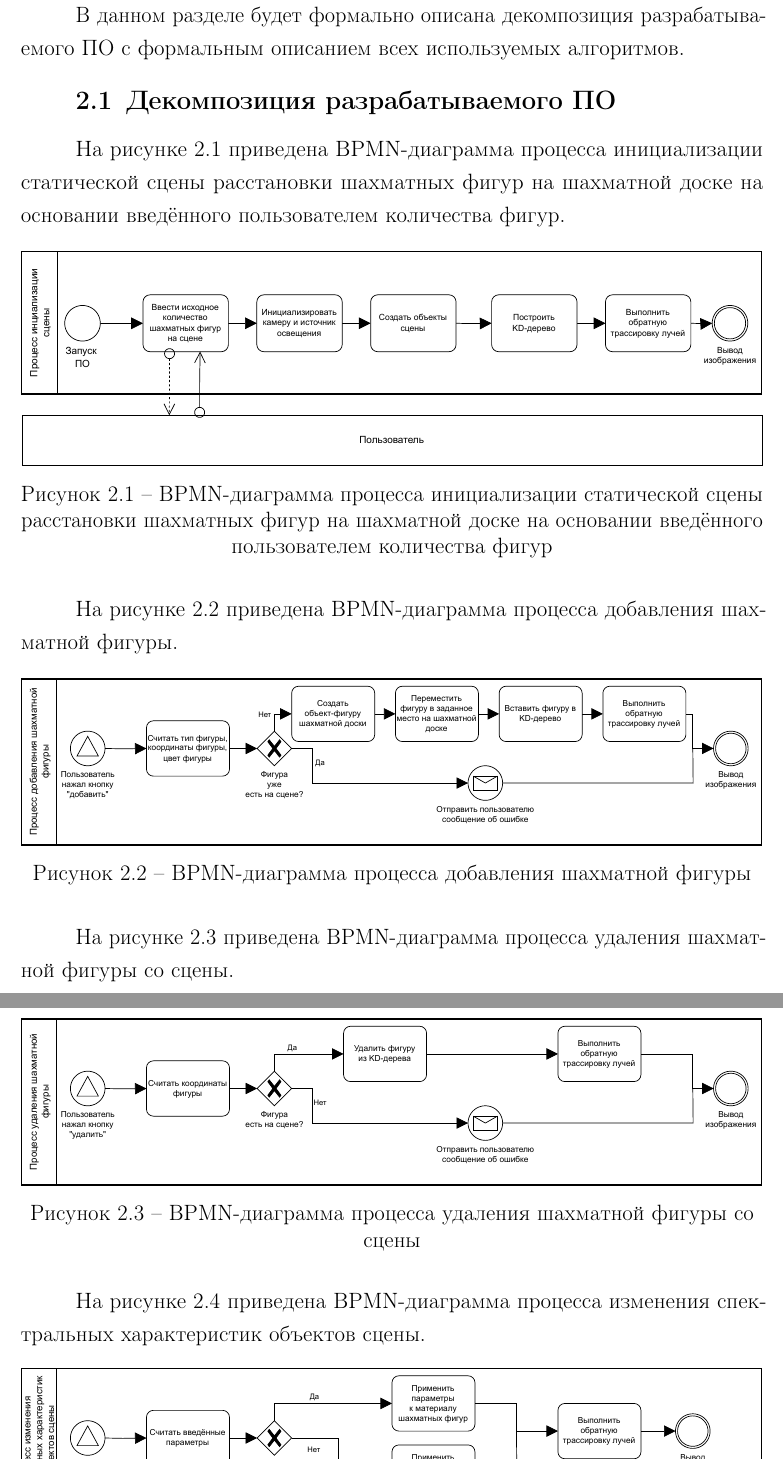
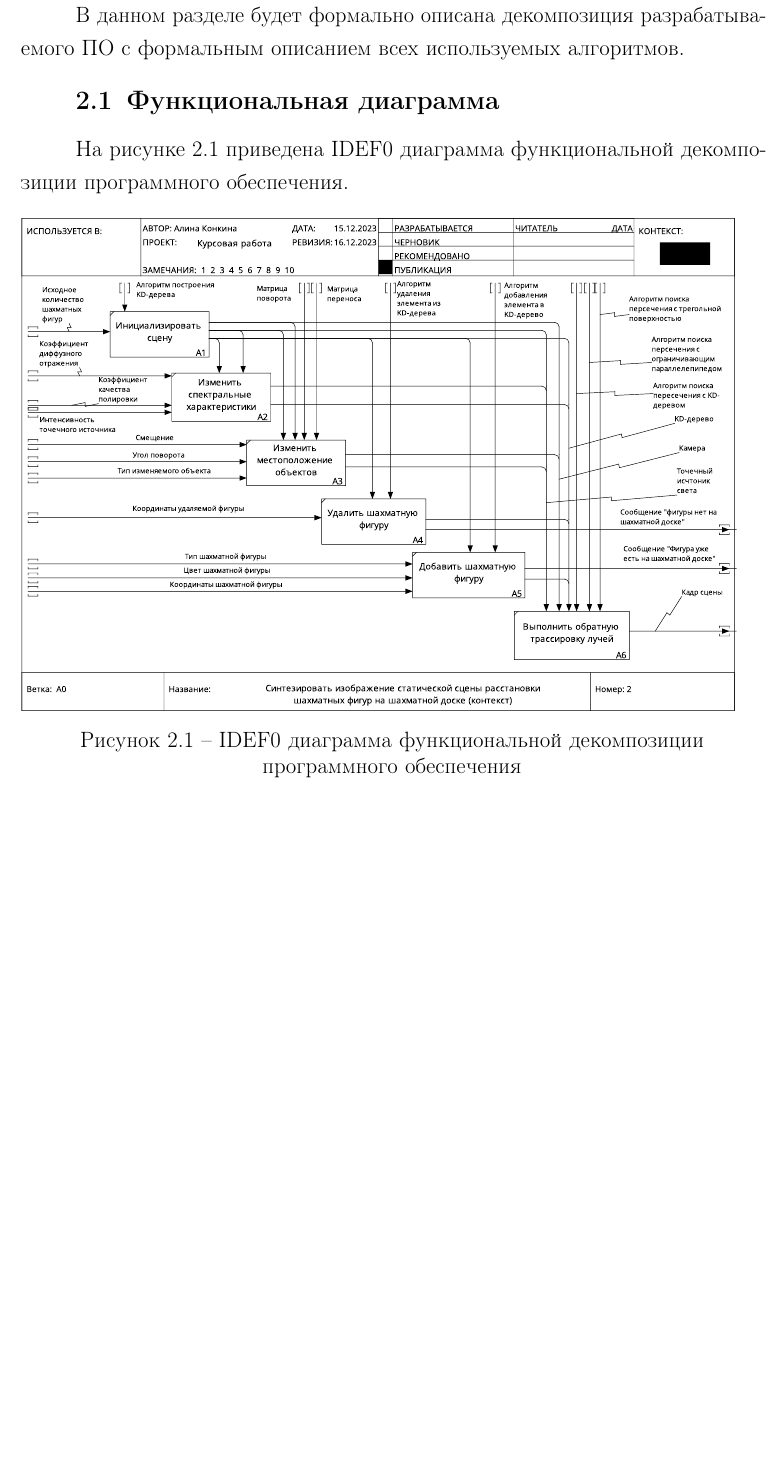
Before and after one commit to nafanasundukukrali/BMSTU_CG_course, a LaTeX document (report/report.tex, which reads report/04-design.tex): two parts of pages 17 and 18 of 39 before the commit and part of page 18 of 40 after it, the two joined at a grey line, cut so that both start at the same text, the shorter picture padded with empty space. Compiled offline with pdfLaTeX.

Commit message:
this is fucking last version of cg

```diff
--- a/report/04-design.tex
+++ b/report/04-design.tex
@@ -2,33 +2,14 @@
 
 В данном разделе будет формально описана декомпозиция разрабатываемого ПО с формальным описанием всех используемых алгоритмов.
 
-\section{Декомпозиция разрабатываемого ПО}
+\section{Функциональная диаграмма}
 
-На рисунке \ref{img:allinitprocess} приведена BPMN-диаграмма процесса инициализации статической сцены расстановки шахматных фигур на шахматной доске на основании введённого пользователем количества фигур.
+На рисунке \ref{img:formal2} приведена IDEF0 диаграмма функциональной декомпозиции программного обеспечения.
 
 \includeimage
-{allinitprocess}
+{formal2}
 {f}
 {H}
 {\textwidth}
-{BPMN-диаграмма процесса инициализации статической сцены расстановки шахматных фигур на шахматной доске на основании введённого пользователем количества фигур}
+{IDEF0 диаграмма функциональной декомпозиции программного обеспечения}
 
-На рисунке \ref{img:addmodel} приведена BPMN-диаграмма процесса добавления шахматной фигуры.
-
-\includeimage
-{addmodel}
-{f}
-{H}
-{\textwidth}
-{BPMN-диаграмма процесса добавления шахматной фигуры}
-
-На рисунке \ref{img:removemodel} приведена BPMN-диаграмма процесса удаления шахматной фигуры со сцены.
-
-\includeimage
-{removemodel}
-{f}
-{H}
-{\textwidth}
-{BPMN-диаграмма процесса удаления шахматной фигуры со сцены}
-
-На рисунке \ref{img:spector} приведена BPMN-диаграмма процесса изменения спектральных характеристик объектов сцены.
```
Also changed, not shown: report/03-analysis.tex (+12 -3 lines), report/05-implementation.tex (+1 -1 lines), report/06-research.tex (+1 -1 lines), report/08-appendix.tex (+3 -0 lines), report/report.tex (+2 -0 lines), preaparation/preza.pdf (added), report/inc/img/formal.drawio.pdf (added), report/inc/img/formal.pdf (added), report/inc/img/formal2.pdf (added), report/inc/img/formalold.pdf (added), report/report.pdf, report/04-design.tex (20 more changed lines), 5 other files.
